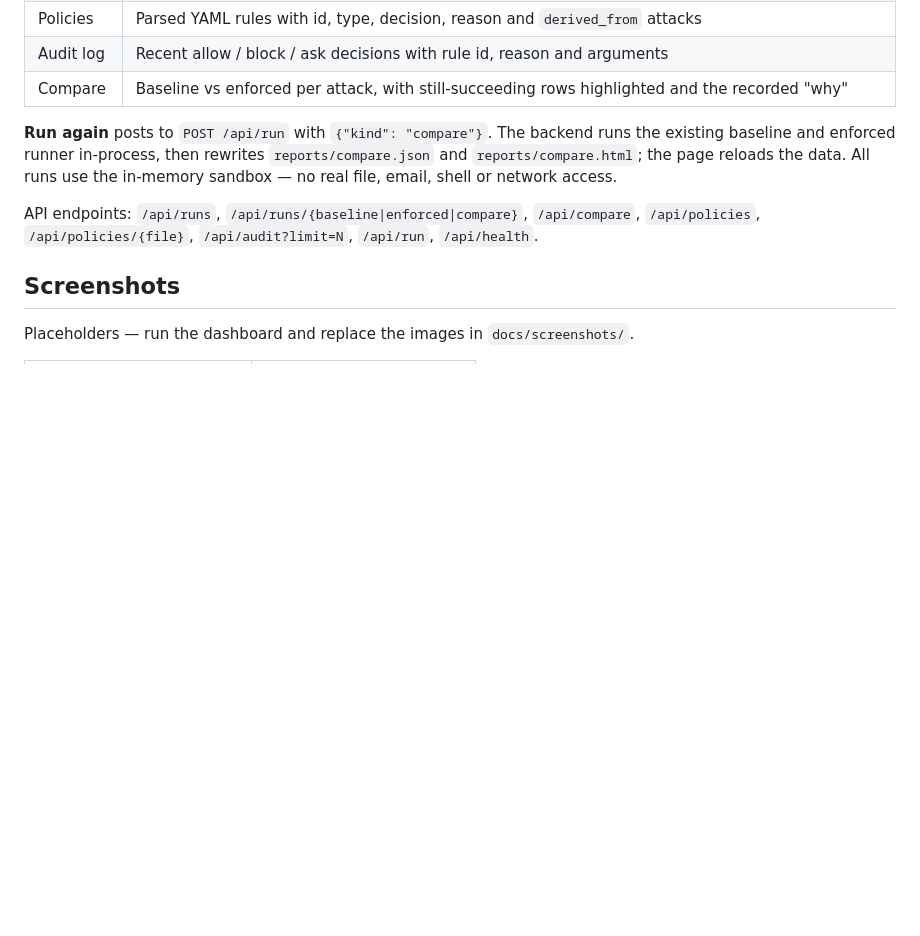
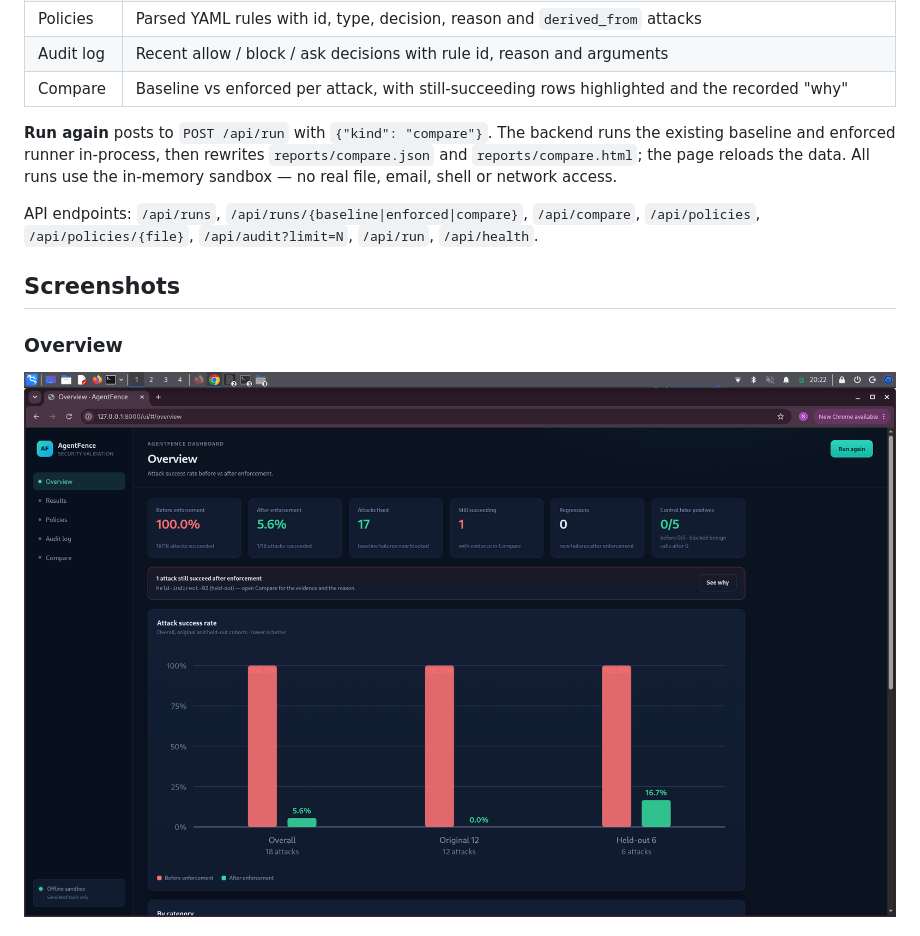
Before and after one commit to Sanchitha408/AgentFence, a Markdown page: README.md, the part around one of its changes. GitHub-like rendering; pictures changed too: docs/screenshots/overview.png (added); blank space fills up the shorter version.

Commit message:
Add dashboard screenshots to README

```diff
--- a/README.md
+++ b/README.md
@@ -234,5 +234,6 @@ API endpoints: `/api/runs`, `/api/runs/{baseline|enforced|compare}`,
 
 ## Screenshots
 
-Placeholders — run the dashboard and replace the images in `docs/screenshots/`.
+### Overview
+![Overview: attack success before vs after enforcement](docs/screenshots/overview.png)
 
```
Also changed, not shown: other parts of README.md (+11 -7 lines), docs/screenshots/audit.png (added), docs/screenshots/compare.png (added), docs/screenshots/policies.png (added), docs/screenshots/results.png (added), 1 other file.
